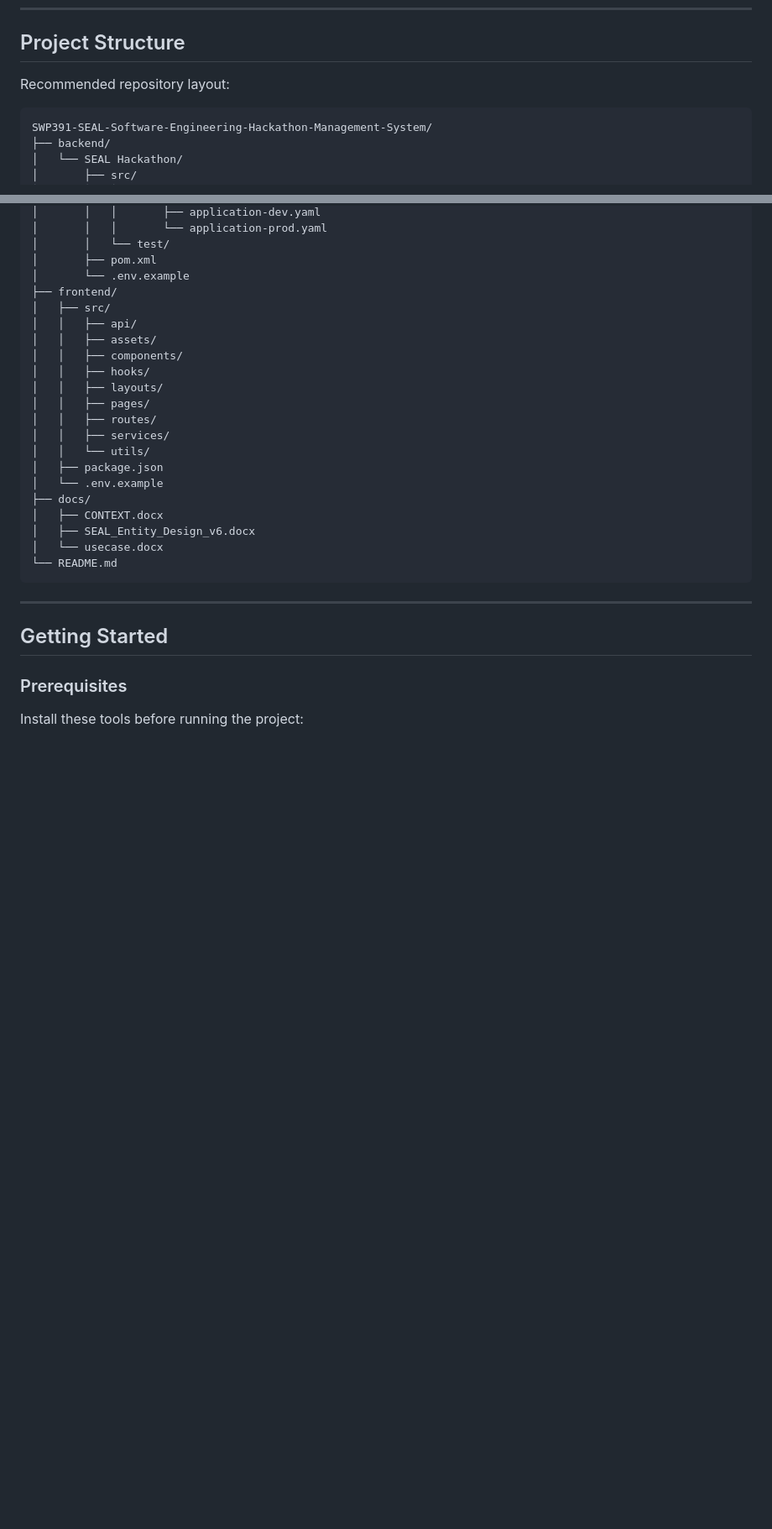
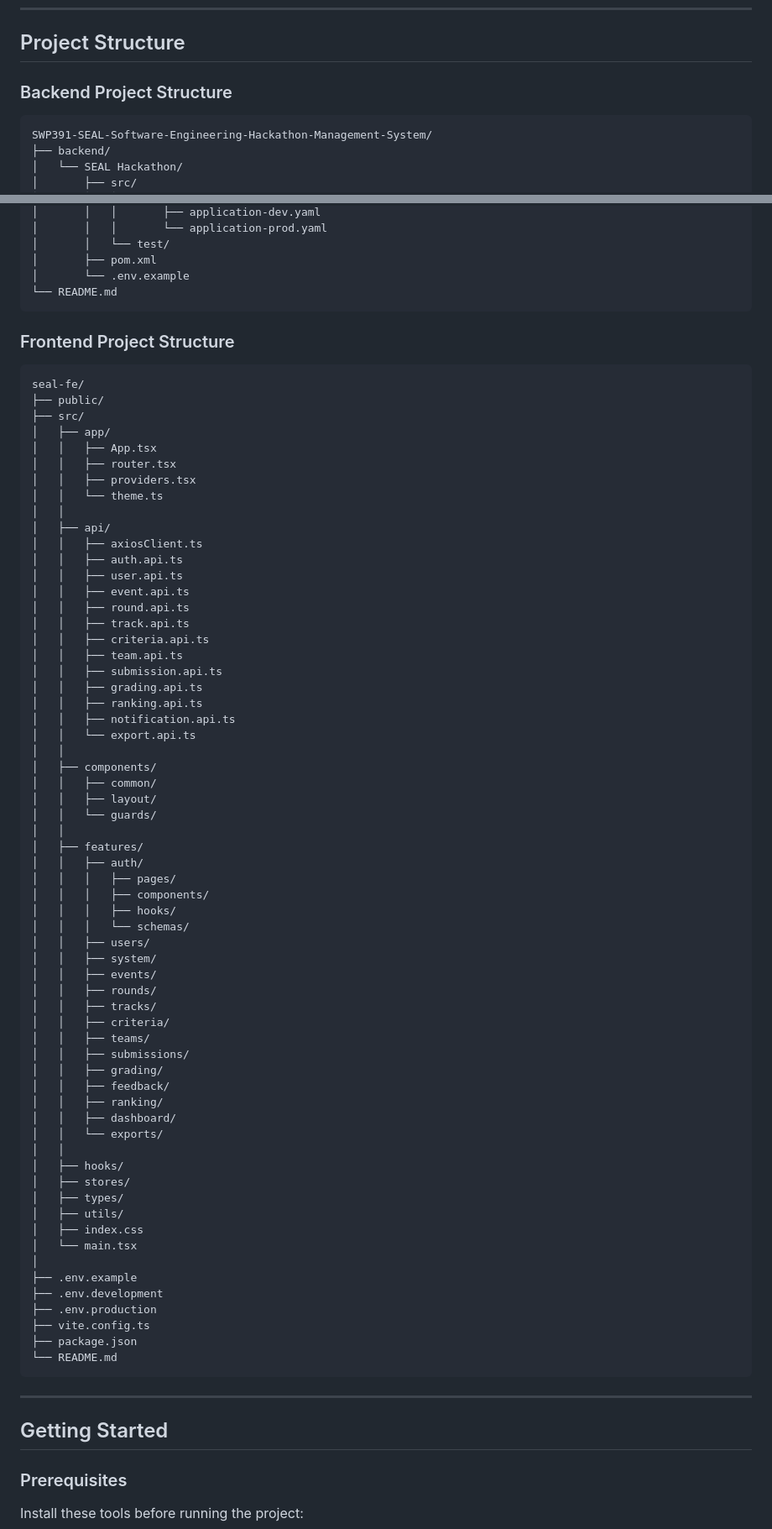
Before and after one commit to Miniks040506/SWP391-SEAL-Software-Engineering-Hackathon-Management-System, a Markdown page: README.md, 2 parts joined by grey strips. Shown at 84% size. Rendered like a GitHub page; blank space fills up the shorter version.

````diff
--- a/README.md
+++ b/README.md
@@ -403,7 +412,7 @@ The project also supports RBL research on scoring consistency in academic softwa
 
 ## Project Structure
 
-Recommended repository layout:
+### Backend Project Structure
 
 ```text
 SWP391-SEAL-Software-Engineering-Hackathon-Management-System/
@@ -430,26 +439,75 @@ SWP391-SEAL-Software-Engineering-Hackathon-Management-System/
 │       │   └── test/
 │       ├── pom.xml
 │       └── .env.example
-├── frontend/
-│   ├── src/
-│   │   ├── api/
-│   │   ├── assets/
-│   │   ├── components/
-│   │   ├── hooks/
-│   │   ├── layouts/
-│   │   ├── pages/
-│   │   ├── routes/
-│   │   ├── services/
-│   │   └── utils/
-│   ├── package.json
-│   └── .env.example
-├── docs/
-│   ├── CONTEXT.docx
-│   ├── SEAL_Entity_Design_v6.docx
-│   └── usecase.docx
 └── README.md
 ```
 
+### Frontend Project Structure
+
+```text
+seal-fe/
+├── public/
+├── src/
+│   ├── app/
+│   │   ├── App.tsx
+│   │   ├── router.tsx
+│   │   ├── providers.tsx
+│   │   └── theme.ts
+│   │
+│   ├── api/
+│   │   ├── axiosClient.ts
+│   │   ├── auth.api.ts
+│   │   ├── user.api.ts
+│   │   ├── event.api.ts
+│   │   ├── round.api.ts
+│   │   ├── track.api.ts
+│   │   ├── criteria.api.ts
+│   │   ├── team.api.ts
+│   │   ├── submission.api.ts
+│   │   ├── grading.api.ts
+│   │   ├── ranking.api.ts
+│   │   ├── notification.api.ts
+│   │   └── export.api.ts
+│   │
+│   ├── components/
+│   │   ├── common/
+│   │   ├── layout/
+│   │   └── guards/
+│   │
+│   ├── features/
+│   │   ├── auth/
+│   │   │   ├── pages/
+│   │   │   ├── components/
+│   │   │   ├── hooks/
+│   │   │   └── schemas/
+│   │   ├── users/
+│   │   ├── system/
+│   │   ├── events/
+│   │   ├── rounds/
+│   │   ├── tracks/
+│   │   ├── criteria/
+│   │   ├── teams/
+│   │   ├── submissions/
+│   │   ├── grading/
+│   │   ├── feedback/
+│   │   ├── ranking/
+│   │   ├── dashboard/
+│   │   └── exports/
+│   │
+│   ├── hooks/
+│   ├── stores/
+│   ├── types/
+│   ├── utils/
+│   ├── index.css
+│   └── main.tsx
+│
+├── .env.example
+├── .env.development
+├── .env.production
+├── vite.config.ts
+├── package.json
+└── README.md
+```
 ---
 
 ## Getting Started
````
Also changed, not shown: other parts of README.md (+18 -9 lines).
